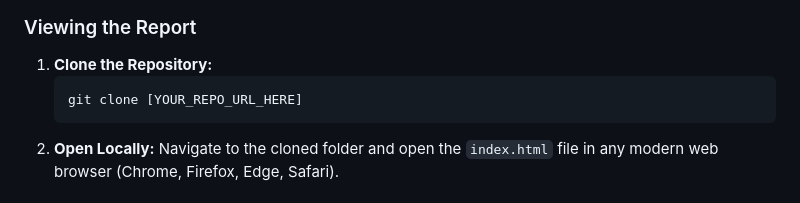
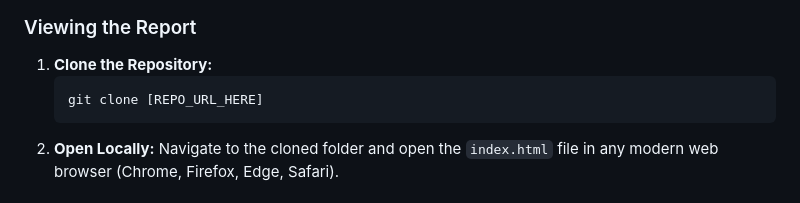
Before and after one commit to devHammer1/email-marketing-briefing, a Markdown page: README.md, the part around the change. Rendered like a GitHub page.

````diff
--- a/README.md
+++ b/README.md
@@ -40,7 +40,7 @@ Since this project consists of a single HTML file, no complex installation or en
 
 1.  **Clone the Repository:**
     ```bash
-    git clone [YOUR_REPO_URL_HERE]
+    git clone [REPO_URL_HERE]
     ```
 2.  **Open Locally:** Navigate to the cloned folder and open the `index.html` file in any modern web browser (Chrome, Firefox, Edge, Safari).
 
````
